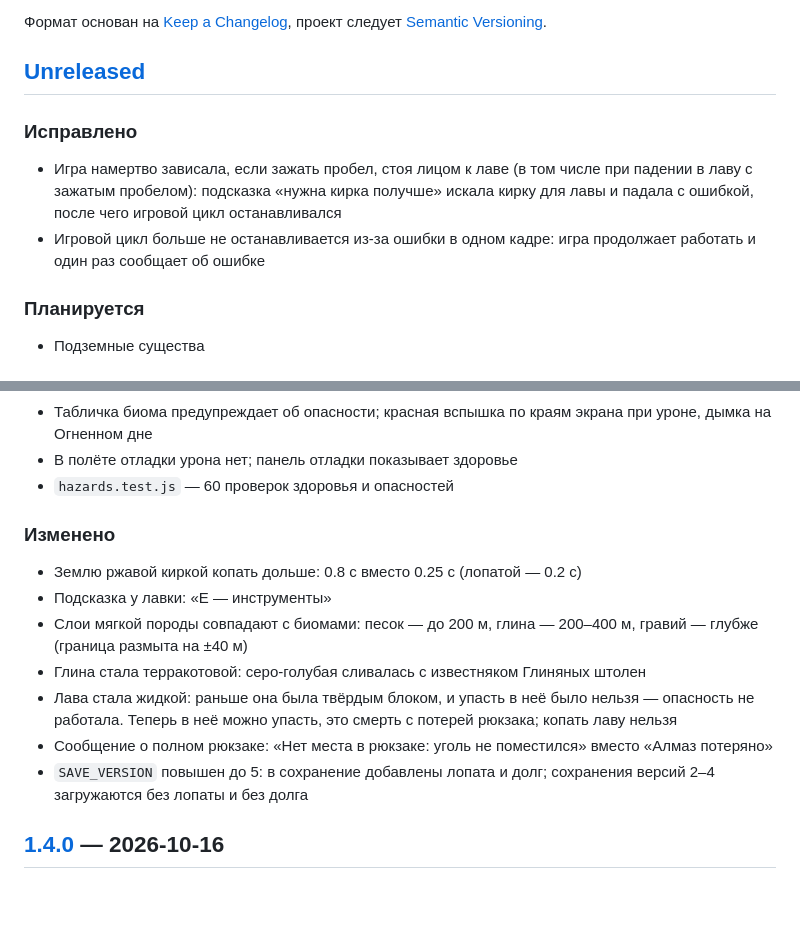
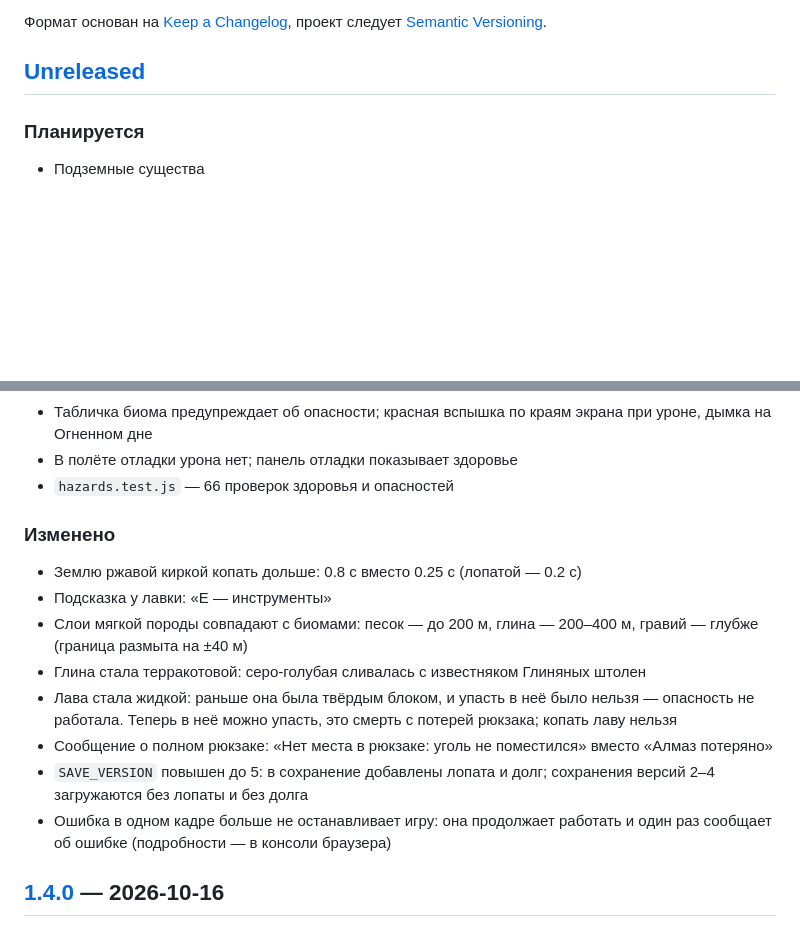
Before and after one commit to Z0rD4n0v1ch/miner-1899, a Markdown page: CHANGELOG.md, 2 parts joined by grey strips. Rendered like a GitHub page; blank space fills up the shorter version.

```diff
--- a/CHANGELOG.md
+++ b/CHANGELOG.md
@@ -6,10 +6,6 @@
 проект следует [Semantic Versioning](https://semver.org/lang/ru/).
 
 ## [Unreleased]
-
-### Исправлено
-- Игра намертво зависала, если зажать пробел, стоя лицом к лаве (в том числе при падении в лаву с зажатым пробелом): подсказка «нужна кирка получше» искала кирку для лавы и падала с ошибкой, после чего игровой цикл останавливался
-- Игровой цикл больше не останавливается из-за ошибки в одном кадре: игра продолжает работать и один раз сообщает об ошибке
 
 ### Планируется
 - Подземные существа
@@ -39,7 +35,7 @@
 - Опасности биомов. Глиняные штольни — обвалы: после копания потолок над выкопанным блоком может треснуть (30%) и через секунду рухнуть, −30; обвал может пойти выше. Гранитные недра — рудничный газ: спрятанные в граните карманы (их выдают едва заметные жёлтые точки), вскрытый карман выпускает облако на 6 с, −10 в секунду. Огненное дно — жар: −0.5 в секунду, у лавы −5, восстановления нет
 - Табличка биома предупреждает об опасности; красная вспышка по краям экрана при уроне, дымка на Огненном дне
 - В полёте отладки урона нет; панель отладки показывает здоровье
-- `hazards.test.js` — 60 проверок здоровья и опасностей
+- `hazards.test.js` — 66 проверок здоровья и опасностей
 
 ### Изменено
 - Землю ржавой киркой копать дольше: 0.8 с вместо 0.25 с (лопатой — 0.2 с)
@@ -49,6 +45,7 @@
 - Лава стала жидкой: раньше она была твёрдым блоком, и упасть в неё было нельзя — опасность не работала. Теперь в неё можно упасть, это смерть с потерей рюкзака; копать лаву нельзя
 - Сообщение о полном рюкзаке: «Нет места в рюкзаке: уголь не поместился» вместо «Алмаз потеряно»
 - `SAVE_VERSION` повышен до 5: в сохранение добавлены лопата и долг; сохранения версий 2–4 загружаются без лопаты и без долга
+- Ошибка в одном кадре больше не останавливает игру: она продолжает работать и один раз сообщает об ошибке (подробности — в консоли браузера)
 
 ## [1.4.0] — 2026-10-16
 
```
